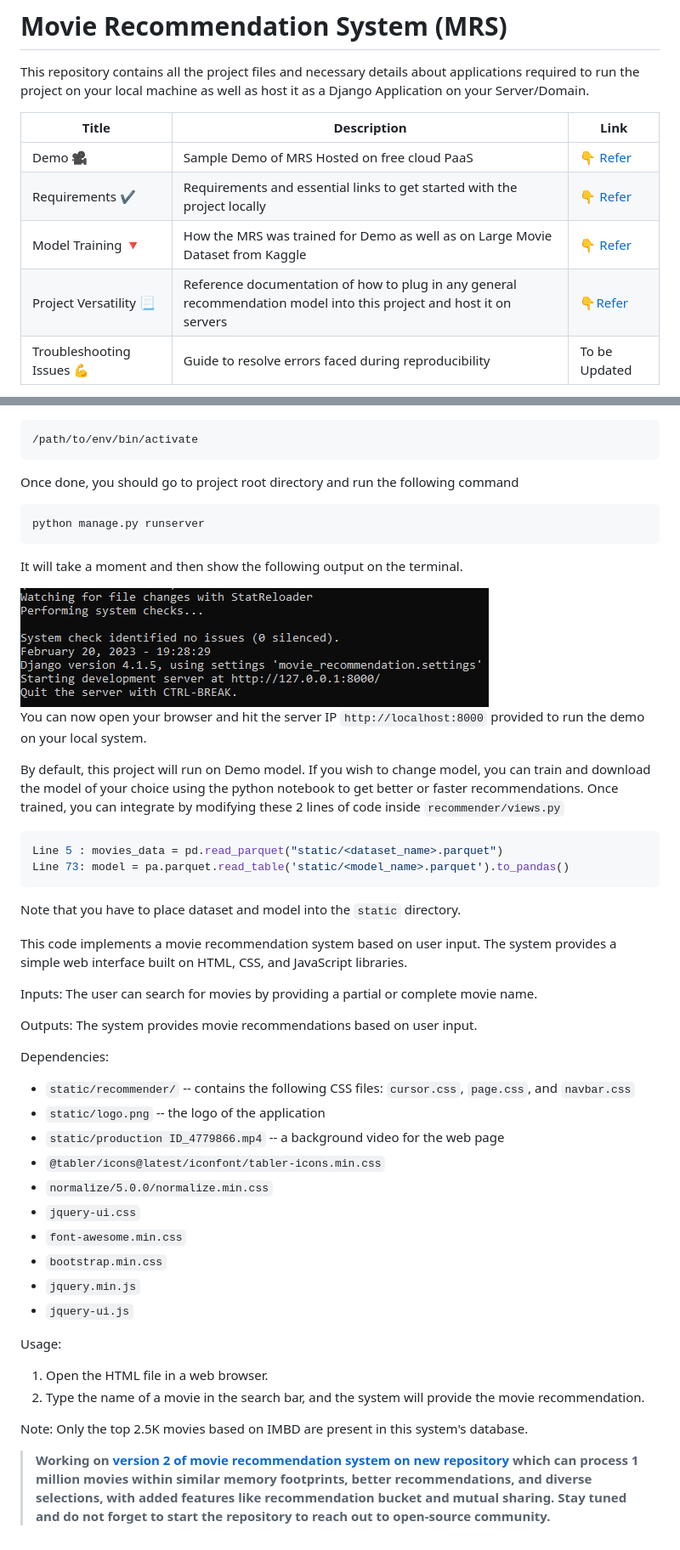
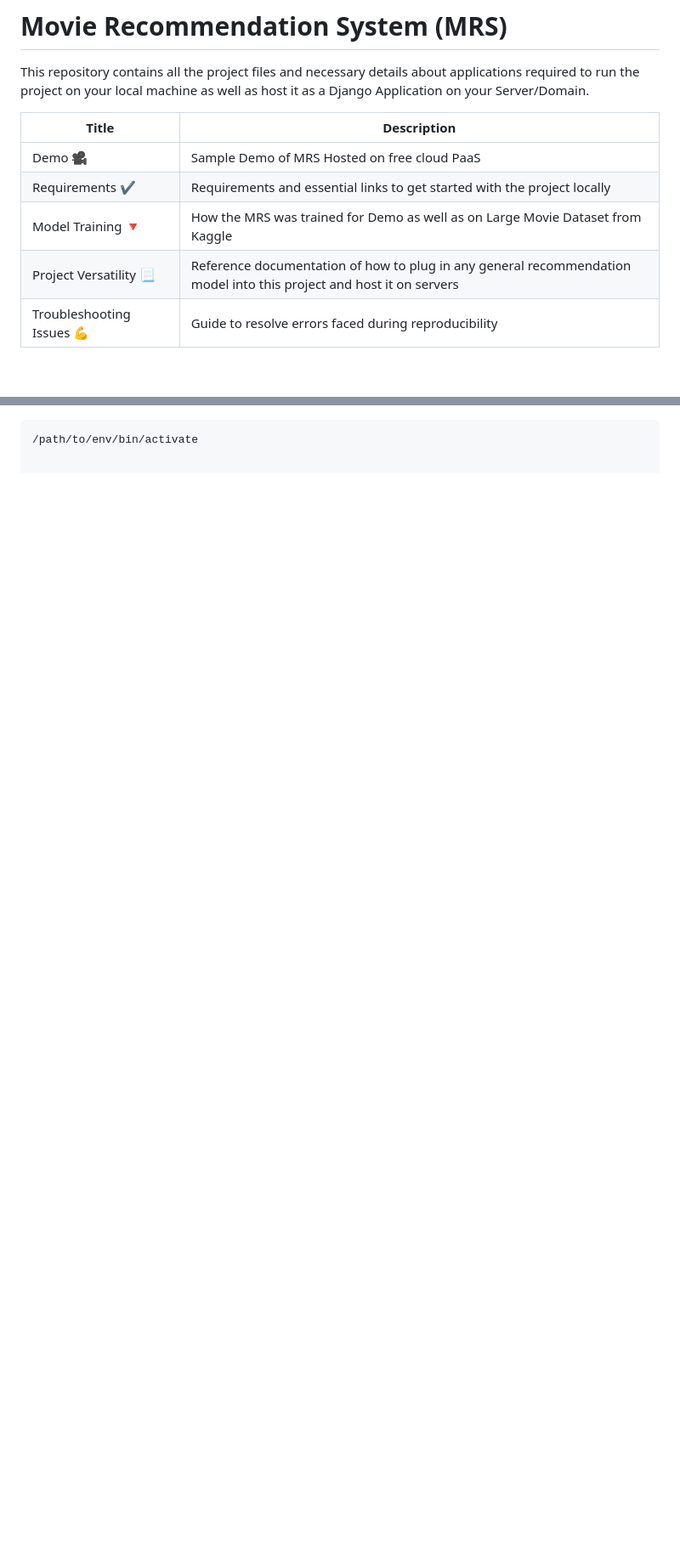
Before and after one commit to suraj532/Movie_Recommender_System, a Markdown page: README.md, 2 parts joined by grey strips. Shown at 85% size. Drawn GitHub-style; blank space fills up the shorter version.

````diff
--- a/README.md
+++ b/README.md
@@ -2,11 +2,11 @@
 
 This repository contains all the project files and necessary details about applications required to run the project on your local machine as well as host it as a Django Application on your Server/Domain.
 
-| Title                                    | Description                                                                                                         | Link                                                                                                                       |
-| ---------------------------------------- | ------------------------------------------------------------------------------------------------------------------- | -------------------------------------------------------------------------------------------------------------------------- |
-| Demo :movie_camera:                      | Sample Demo of MRS Hosted on free cloud PaaS                                                                        | [:point_down: Refer](https://github.com/inboxsuraj532/movie-recommendation-system#1-demo-movie_camera)                      |
-| Requirements :heavy_check_mark:          | Requirements and essential links to get started with the project locally                                            | [:point_down: Refer](https://github.com/inboxsuraj532/movie-recommendation-system#2-requirements-heavy_check_mark)          |
-| Model Training :small_red_triangle_down: | How the MRS was trained for Demo as well as on Large Movie Dataset from Kaggle                                      | [:point_down: Refer](https://github.com/inboxsuraj532/movie-recommendation-system#3-model-training-small_red_triangle_down) |
-| Project Versatility :page_with_curl:     | Reference documentation of how to plug in any general recommendation model into this project and host it on servers | [:point_down:Refer](https://github.com/inboxsuraj532/movie-recommendation-system#4-project-guide)                           |
+| Title                                    | Description                                                                                                         |
+| ---------------------------------------- | ------------------------------------------------------------------------------------------------------------------- |
+| Demo :movie_camera:                      | Sample Demo of MRS Hosted on free cloud PaaS                                                                        |
+| Requirements :heavy_check_mark:          | Requirements and essential links to get started with the project locally                                            |
+| Model Training :small_red_triangle_down: | How the MRS was trained for Demo as well as on Large Movie Dataset from Kaggle                                      |
+| Project Versatility :page_with_curl:     | Reference documentation of how to plug in any general recommendation model into this project and host it on servers |
 | Troubleshooting Issues :muscle:          | Guide to resolve errors faced during reproducibility                                                                | To be Updated                                                                                                              |
 
@@ -81,54 +81,3 @@ I am assuming you have completed [section 2](https://github.com/inboxsuraj532/mo
 
 ```shell
 /path/to/env/bin/activate
-```
-
-Once done, you should go to project root directory and run the following command
-
-```she
-python manage.py runserver
-```
-
-It will take a moment and then show the following output on the terminal.
-
-<img title="" src="./readme_images/runserver_demo.png" alt="">
-
-You can now open your browser and hit the server IP `http://localhost:8000` provided to run the demo on your local system.
-
-By default, this project will run on Demo model. If you wish to change model, you can train and download the model of your choice using the python notebook to get better or faster recommendations. Once trained, you can integrate by modifying these 2 lines of code inside `recommender/views.py`
-
-```python
-Line 5 : movies_data = pd.read_parquet("static/<dataset_name>.parquet")
-Line 73: model = pa.parquet.read_table('static/<model_name>.parquet').to_pandas()
-```
-
-Note that you have to place dataset and model into the `static` directory.
-
-
-This code implements a movie recommendation system based on user input. The system provides a simple web interface built on HTML, CSS, and JavaScript libraries.
-
-Inputs: The user can search for movies by providing a partial or complete movie name.
-
-Outputs: The system provides movie recommendations based on user input.
-
-Dependencies:
-
-* `static/recommender/` -- contains the following CSS files: `cursor.css`, `page.css`, and `navbar.css`
-* `static/logo.png` -- the logo of the application
-* `static/production ID_4779866.mp4` -- a background video for the web page
-* `@tabler/icons@latest/iconfont/tabler-icons.min.css`
-* `normalize/5.0.0/normalize.min.css`
-* `jquery-ui.css`
-* `font-awesome.min.css`
-* `bootstrap.min.css`
-* `jquery.min.js`
-* `jquery-ui.js`
-
-Usage:
-
-1. Open the HTML file in a web browser.
-2. Type the name of a movie in the search bar, and the system will provide the movie recommendation.
-
-Note: Only the top 2.5K movies based on IMBD are present in this system's database.
-
-> **Working on [version 2 of movie recommendation system on new repository](https://github.com/inboxsuraj532/movie-recommendation-system-version-2) which can process 1 million movies within similar memory footprints, better recommendations, and diverse selections, with added features like recommendation bucket and mutual sharing. Stay tuned and do not forget to start the repository to reach out to open-source community.**
````
Also changed, not shown: other parts of README.md (+12 -12 lines).
